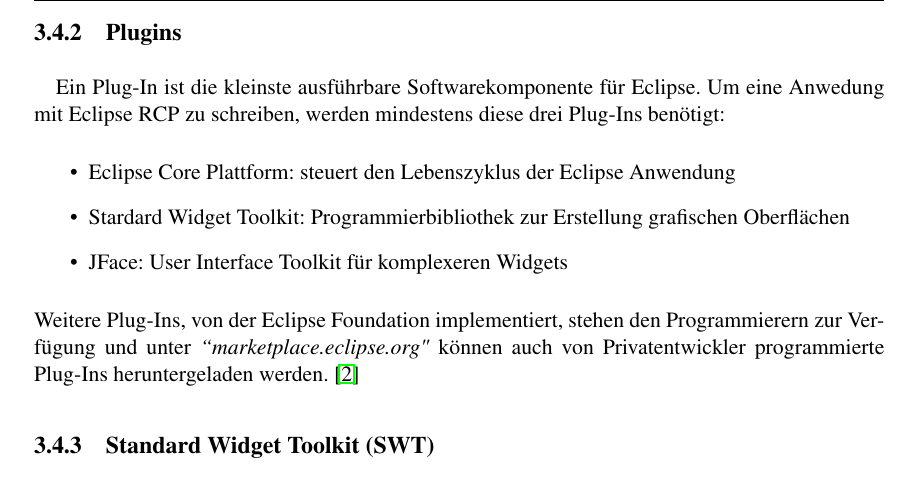
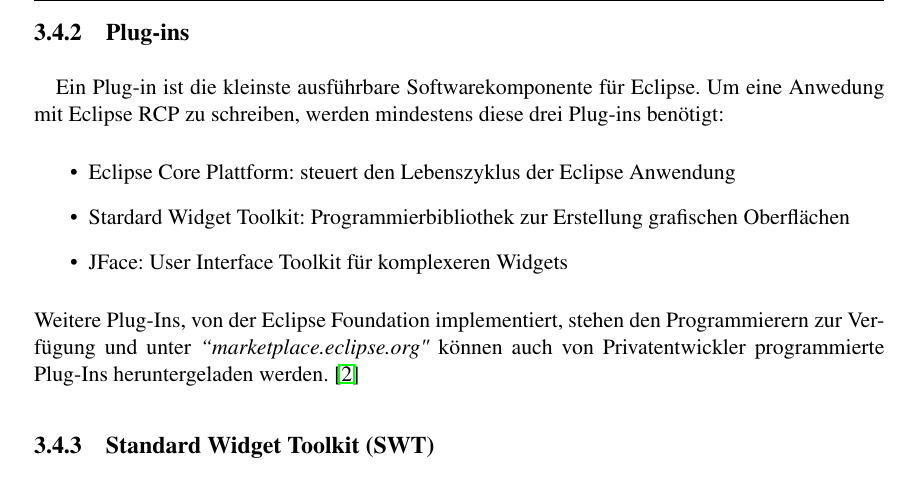
Before and after one commit to matt-han/MasterSchreiben, a LaTeX thesis (main.tex, which reads 3_Fachlichesumfeld/fachlichesumfeld.tex): part of page 15 of 25, cut so that both start at the same text. Compiled offline with pdfLaTeX.

Commit message:
correciones

```diff
--- a/3_Fachlichesumfeld/fachlichesumfeld.tex
+++ b/3_Fachlichesumfeld/fachlichesumfeld.tex
@@ -161,9 +161,9 @@
 
 
 %#######################################################################################
-\subsection{Plugins}
+\subsection{Plug-ins}
 \paragraph{}
-Ein Plug-In ist die kleinste ausführbare Softwarekomponente für Eclipse. Um eine Anwedung mit Eclipse RCP zu schreiben, werden mindestens diese drei Plug-Ins benötigt:
+Ein Plug-in ist die kleinste ausführbare Softwarekomponente für Eclipse. Um eine Anwedung mit Eclipse RCP zu schreiben, werden mindestens diese drei Plug-ins benötigt:
 \begin{itemize}
 \item Eclipse Core Plattform: steuert den Lebenszyklus der Eclipse Anwendung
 \item Stardard Widget Toolkit: Programmierbibliothek zur Erstellung grafischen Oberflächen
```
Also changed, not shown: main.pdf, 3_Fachlichesumfeld/fachlichesumfeld.tex (2 more changed lines), 5 other files.
